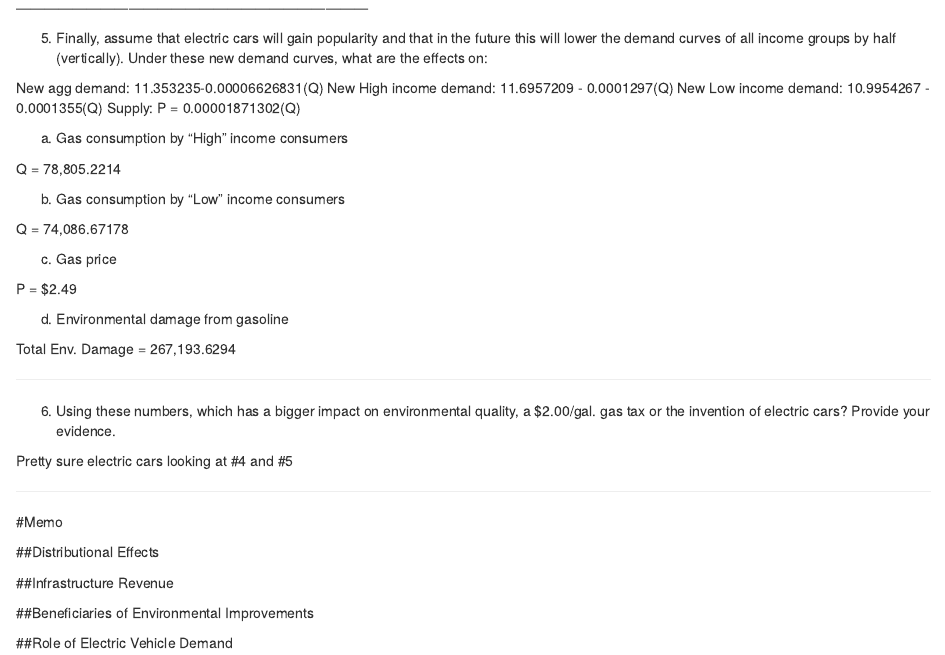
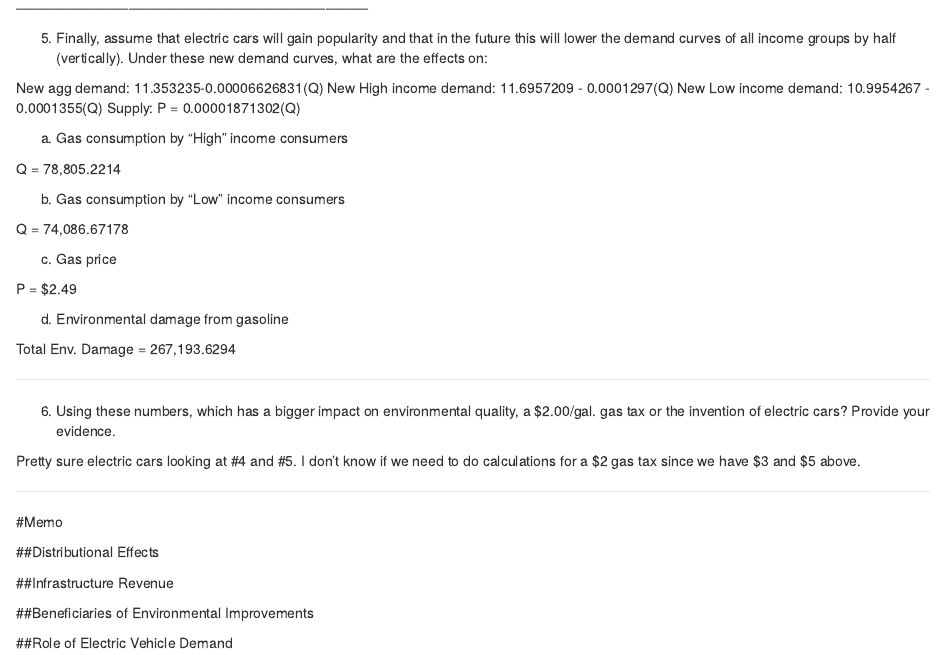
Before and after one commit to AdrienneSHew/ESM-204-Assignment-2, an R Markdown document (ESM-204-Assignment-2.Rmd): the page in a window 1100 px wide, from 5030 px down. Rendered offline with R 4.5, knitr and Pandoc, with nearby package versions.

Commit message:
calculations done

```diff
--- a/ESM-204-Assignment-2.Rmd
+++ b/ESM-204-Assignment-2.Rmd
@@ -345,7 +345,7 @@ Welfare:
 
 6. Using these numbers, which has a bigger impact on environmental quality, a $2.00/gal. gas tax or the invention of electric cars? Provide your evidence.
 
-Pretty sure electric cars looking at #4 and #5
+Pretty sure electric cars looking at #4 and #5. I don't know if we need to do calculations for a $2 gas tax since we have $3 and $5 above.
 
 ---------------------------------------------------------------------------
 
```
